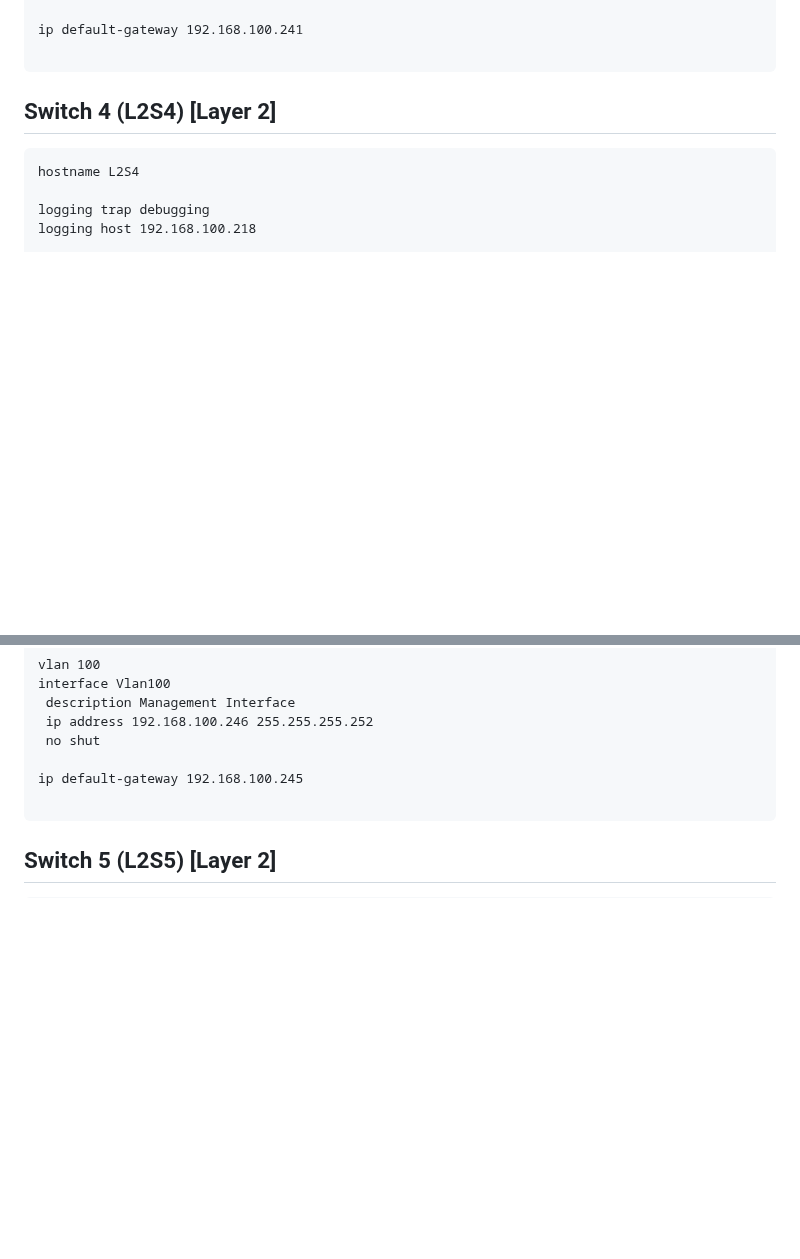
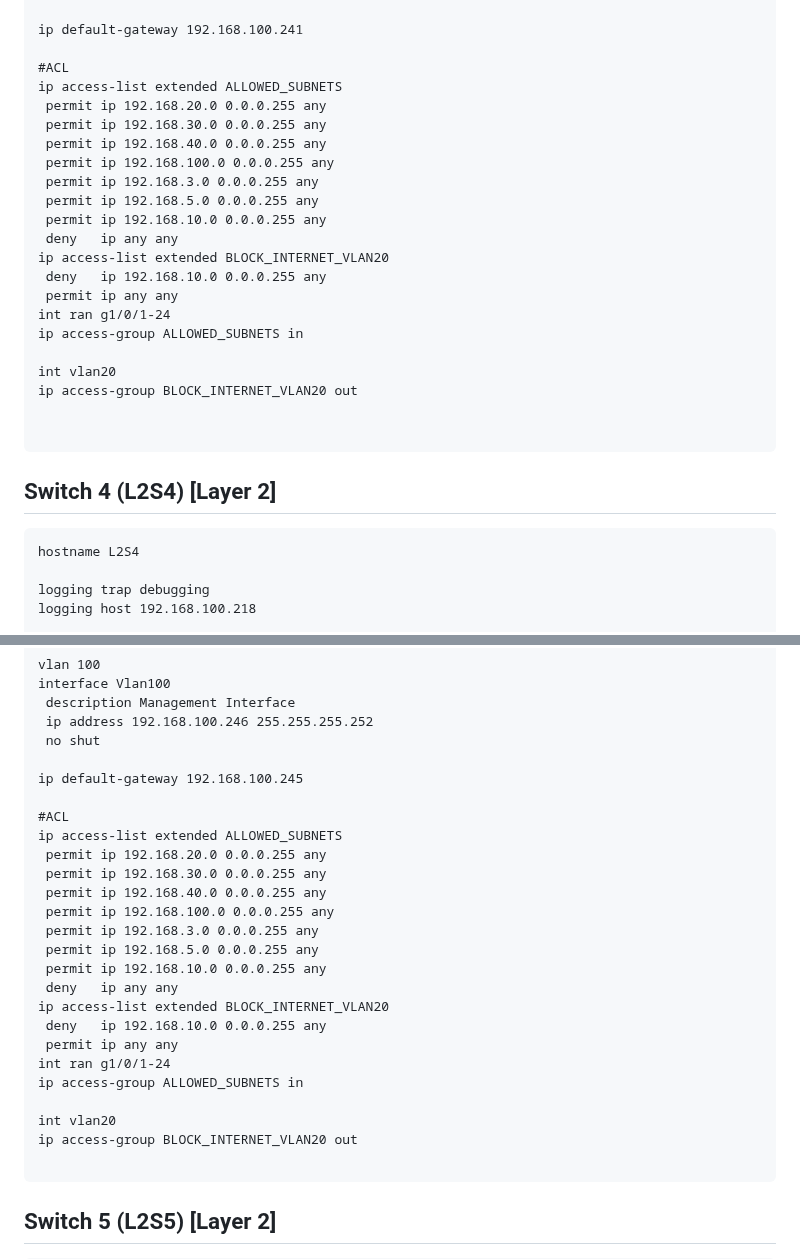
Before and after one commit to AlexanderLJX/SecureEnterpriseLAN-ICT2217, a Markdown page: configuration.md, 2 parts joined by grey strips. GitHub-like rendering; blank space fills up the shorter version.

Commit message:
Update configuration.md
added acl for S3,S4

````diff
--- a/configuration.md
+++ b/configuration.md
@@ -838,6 +838,26 @@ interface Vlan100
 
 ip default-gateway 192.168.100.241
 
+#ACL
+ip access-list extended ALLOWED_SUBNETS
+ permit ip 192.168.20.0 0.0.0.255 any
+ permit ip 192.168.30.0 0.0.0.255 any
+ permit ip 192.168.40.0 0.0.0.255 any
+ permit ip 192.168.100.0 0.0.0.255 any
+ permit ip 192.168.3.0 0.0.0.255 any
+ permit ip 192.168.5.0 0.0.0.255 any
+ permit ip 192.168.10.0 0.0.0.255 any
+ deny   ip any any
+ip access-list extended BLOCK_INTERNET_VLAN20
+ deny   ip 192.168.10.0 0.0.0.255 any
+ permit ip any any
+int ran g1/0/1-24
+ip access-group ALLOWED_SUBNETS in
+
+int vlan20
+ip access-group BLOCK_INTERNET_VLAN20 out
+
+
 ```
 
 ## Switch 4 (L2S4) [Layer 2]
@@ -909,6 +929,25 @@ interface Vlan100
  no shut
 
 ip default-gateway 192.168.100.245
+
+#ACL
+ip access-list extended ALLOWED_SUBNETS
+ permit ip 192.168.20.0 0.0.0.255 any
+ permit ip 192.168.30.0 0.0.0.255 any
+ permit ip 192.168.40.0 0.0.0.255 any
+ permit ip 192.168.100.0 0.0.0.255 any
+ permit ip 192.168.3.0 0.0.0.255 any
+ permit ip 192.168.5.0 0.0.0.255 any
+ permit ip 192.168.10.0 0.0.0.255 any
+ deny   ip any any
+ip access-list extended BLOCK_INTERNET_VLAN20
+ deny   ip 192.168.10.0 0.0.0.255 any
+ permit ip any any
+int ran g1/0/1-24
+ip access-group ALLOWED_SUBNETS in
+
+int vlan20
+ip access-group BLOCK_INTERNET_VLAN20 out
 
 ```
 
````
